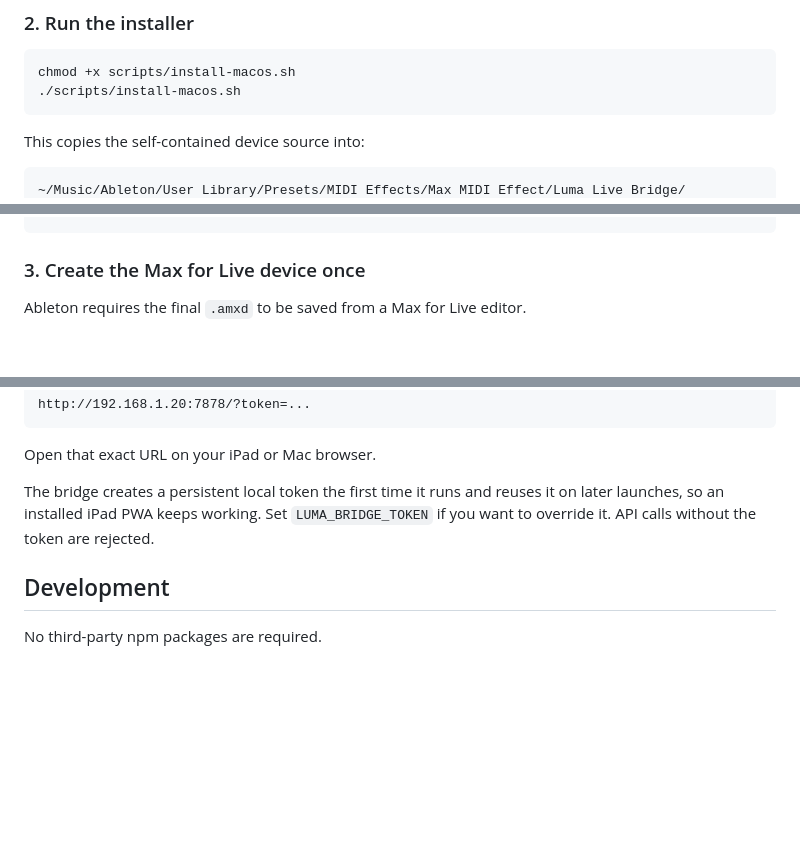
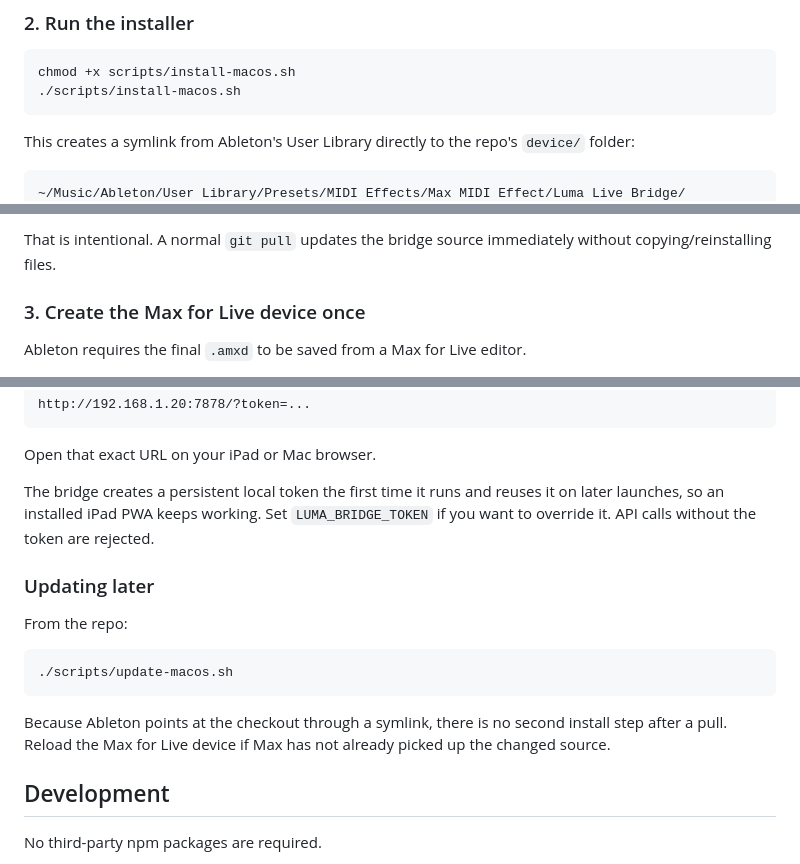
Before and after one commit to Elicasta/Lumalivebridge, a Markdown page: README.md, 3 parts joined by grey strips. GitHub-like rendering; blank space fills up the shorter version.

Commit message:
Document live-linked macOS install and update flow

````diff
--- a/README.md
+++ b/README.md
@@ -73,7 +73,7 @@ chmod +x scripts/install-macos.sh
 ./scripts/install-macos.sh
 ```
 
-This copies the self-contained device source into:
+This creates a symlink from Ableton's User Library directly to the repo's `device/` folder:
 
 ```text
 ~/Music/Ableton/User Library/Presets/MIDI Effects/Max MIDI Effect/Luma Live Bridge/
@@ -80,4 +81,6 @@ This copies the self-contained device source into:
 ```
+
+That is intentional. A normal `git pull` updates the bridge source immediately without copying/reinstalling files.
 
 ### 3. Create the Max for Live device once
 
@@ -108,6 +111,16 @@ http://192.168.1.20:7878/?token=...
 Open that exact URL on your iPad or Mac browser.
 
 The bridge creates a persistent local token the first time it runs and reuses it on later launches, so an installed iPad PWA keeps working. Set `LUMA_BRIDGE_TOKEN` if you want to override it. API calls without the token are rejected.
+
+### Updating later
+
+From the repo:
+
+```bash
+./scripts/update-macos.sh
+```
+
+Because Ableton points at the checkout through a symlink, there is no second install step after a pull. Reload the Max for Live device if Max has not already picked up the changed source.
 
 ## Development
 
````
Also changed, not shown: other parts of README.md (+1 -0 lines).
